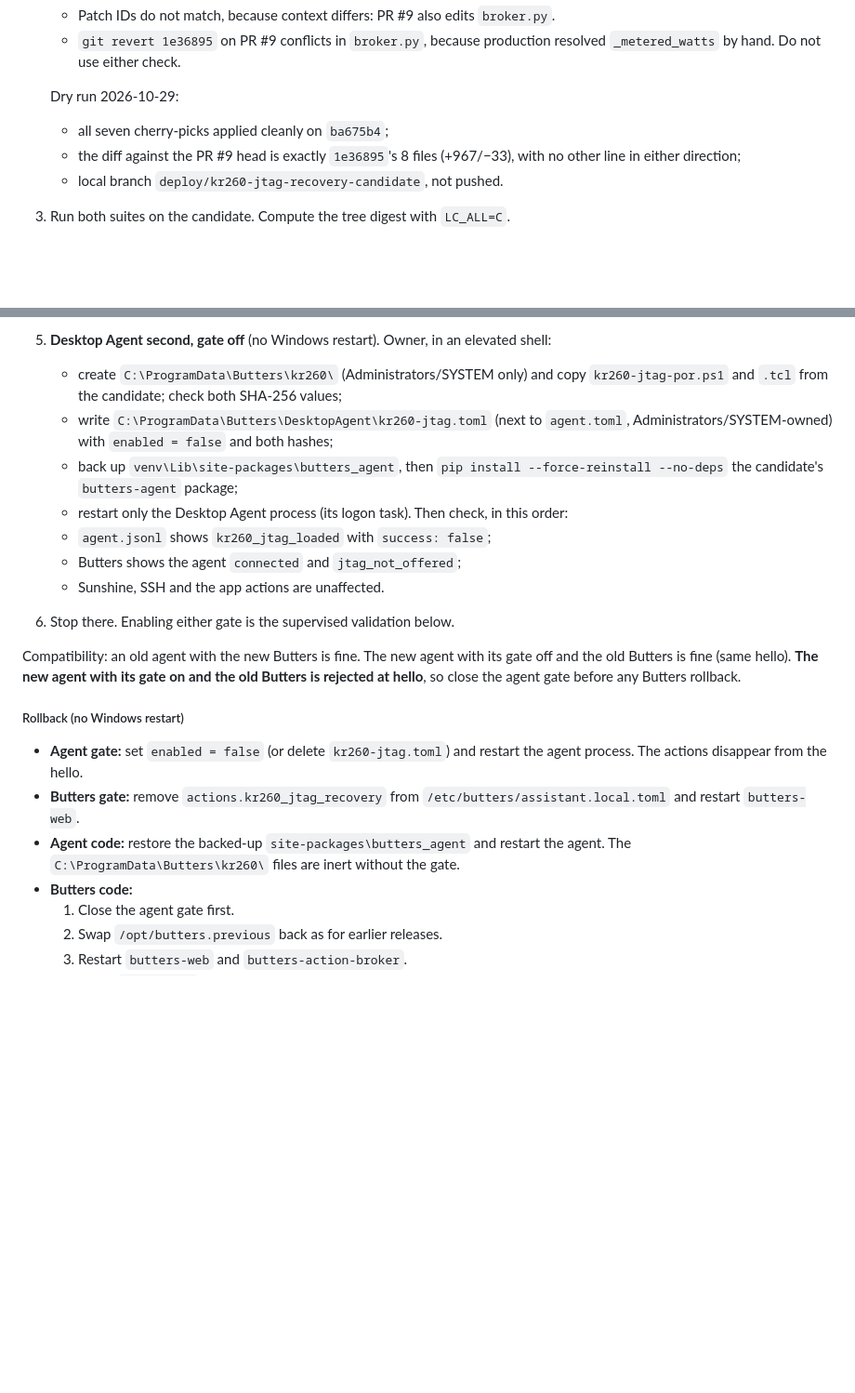
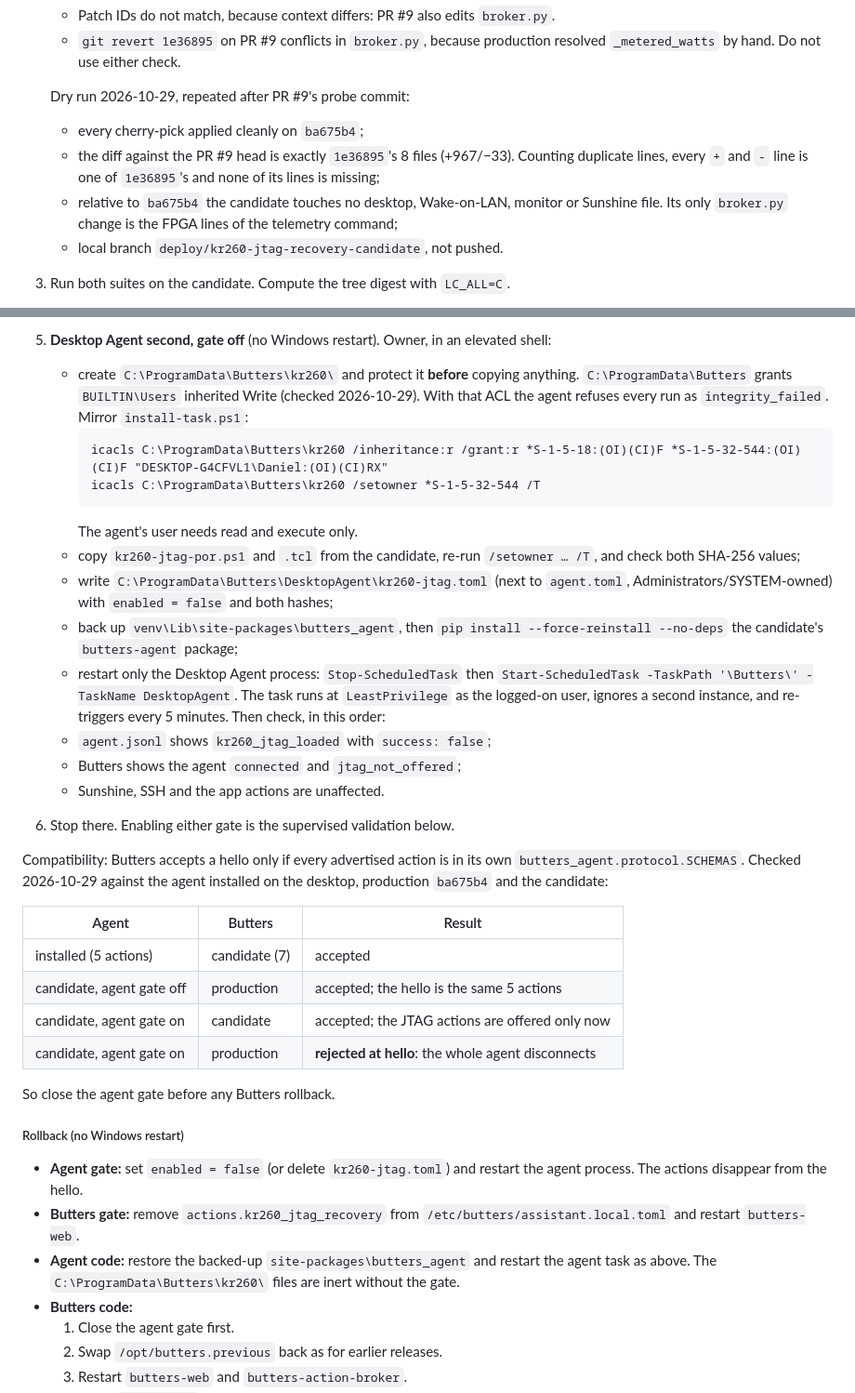
Before and after one commit to DanielM718/ESP32-home-sensor-hub, a Markdown page: butters/KR260_MANAGEMENT.md, 2 parts joined by grey strips. Shown at 93% size. Drawn GitHub-style; blank space fills up the shorter version.

Commit message:
Record the PR #9 candidate re-verification and Windows install details
- The candidate rebuilt with the probe commit still differs from PR #9
  by exactly 1e36895's lines, counting duplicates.
- Hello compatibility, checked against the installed agent, production
  and the candidate.
- C:\ProgramData\Butters grants Users inherited Write, so the kr260
  folder needs the same protected ACL as DesktopAgent; otherwise every
  run fails integrity_failed.
- The agent is restarted through its scheduled task, never by
  restarting Windows.

Co-Authored-By: Claude Opus 5.5 <noreply@anthropic.com>

````diff
--- a/butters/KR260_MANAGEMENT.md
+++ b/butters/KR260_MANAGEMENT.md
@@ -1296,10 +1296,14 @@ as a branch**. Build the candidate on the production line instead:
    - `git revert 1e36895` on PR #9 conflicts in `broker.py`, because
      production resolved `_metered_watts` by hand. Do not use either check.
 
-   Dry run 2026-10-29:
-   - all seven cherry-picks applied cleanly on `ba675b4`;
+   Dry run 2026-10-29, repeated after PR #9's probe commit:
+   - every cherry-pick applied cleanly on `ba675b4`;
    - the diff against the PR #9 head is exactly `1e36895`'s 8 files
-     (+967/−33), with no other line in either direction;
+     (+967/−33). Counting duplicate lines, every `+` and `-` line is one of
+     `1e36895`'s and none of its lines is missing;
+   - relative to `ba675b4` the candidate touches no desktop, Wake-on-LAN,
+     monitor or Sunshine file. Its only `broker.py` change is the FPGA lines
+     of the telemetry command;
    - local branch `deploy/kr260-jtag-recovery-candidate`, not pushed.
 3. Run both suites on the candidate. Compute the tree digest with `LC_ALL=C`.
 4. **Butters first.** From the long-lived deploy worktree (it has the models
@@ -1315,25 +1319,44 @@ as a branch**. Build the candidate on the production line instead:
    - the agent still connects, with a hello unchanged.
 5. **Desktop Agent second, gate off** (no Windows restart). Owner, in an
    elevated shell:
-   - create `C:\ProgramData\Butters\kr260\` (Administrators/SYSTEM only) and
-     copy `kr260-jtag-por.ps1` and `.tcl` from the candidate; check both
-     SHA-256 values;
+   - create `C:\ProgramData\Butters\kr260\` and protect it **before**
+     copying anything. `C:\ProgramData\Butters` grants `BUILTIN\Users`
+     inherited Write (checked 2026-10-29). With that ACL the agent refuses
+     every run as `integrity_failed`. Mirror `install-task.ps1`:
+     ```
+     icacls C:\ProgramData\Butters\kr260 /inheritance:r /grant:r *S-1-5-18:(OI)(CI)F *S-1-5-32-544:(OI)(CI)F "DESKTOP-G4CFVL1\Daniel:(OI)(CI)RX"
+     icacls C:\ProgramData\Butters\kr260 /setowner *S-1-5-32-544 /T
+     ```
+     The agent's user needs read and execute only.
+   - copy `kr260-jtag-por.ps1` and `.tcl` from the candidate, re-run
+     `/setowner … /T`, and check both SHA-256 values;
    - write `C:\ProgramData\Butters\DesktopAgent\kr260-jtag.toml` (next to
      `agent.toml`, Administrators/SYSTEM-owned) with `enabled = false` and
      both hashes;
    - back up `venv\Lib\site-packages\butters_agent`, then `pip install
      --force-reinstall --no-deps` the candidate's `butters-agent` package;
-   - restart only the Desktop Agent process (its logon task).
+   - restart only the Desktop Agent process: `Stop-ScheduledTask` then
+     `Start-ScheduledTask -TaskPath '\Butters\' -TaskName DesktopAgent`. The
+     task runs at `LeastPrivilege` as the logged-on user, ignores a second
+     instance, and re-triggers every 5 minutes.
    Then check, in this order:
    - `agent.jsonl` shows `kr260_jtag_loaded` with `success: false`;
    - Butters shows the agent `connected` and `jtag_not_offered`;
    - Sunshine, SSH and the app actions are unaffected.
 6. Stop there. Enabling either gate is the supervised validation below.
 
-Compatibility: an old agent with the new Butters is fine. The new agent with
-its gate off and the old Butters is fine (same hello). **The new agent with its
-gate on and the old Butters is rejected at hello**, so close the agent gate
-before any Butters rollback.
+Compatibility: Butters accepts a hello only if every advertised action is in
+its own `butters_agent.protocol.SCHEMAS`. Checked 2026-10-29 against the
+agent installed on the desktop, production `ba675b4` and the candidate:
+
+| Agent | Butters | Result |
+|---|---|---|
+| installed (5 actions) | candidate (7) | accepted |
+| candidate, agent gate off | production | accepted; the hello is the same 5 actions |
+| candidate, agent gate on | candidate | accepted; the JTAG actions are offered only now |
+| candidate, agent gate on | production | **rejected at hello**: the whole agent disconnects |
+
+So close the agent gate before any Butters rollback.
 
 ##### Rollback (no Windows restart)
 
@@ -1342,8 +1365,8 @@ before any Butters rollback.
 - **Butters gate:** remove `actions.kr260_jtag_recovery` from
   `/etc/butters/assistant.local.toml` and restart `butters-web`.
 - **Agent code:** restore the backed-up `site-packages\butters_agent` and
-  restart the agent. The `C:\ProgramData\Butters\kr260\` files are inert
-  without the gate.
+  restart the agent task as above. The `C:\ProgramData\Butters\kr260\`
+  files are inert without the gate.
 - **Butters code:**
   1. Close the agent gate first.
   2. Swap `/opt/butters.previous` back as for earlier releases.
````
